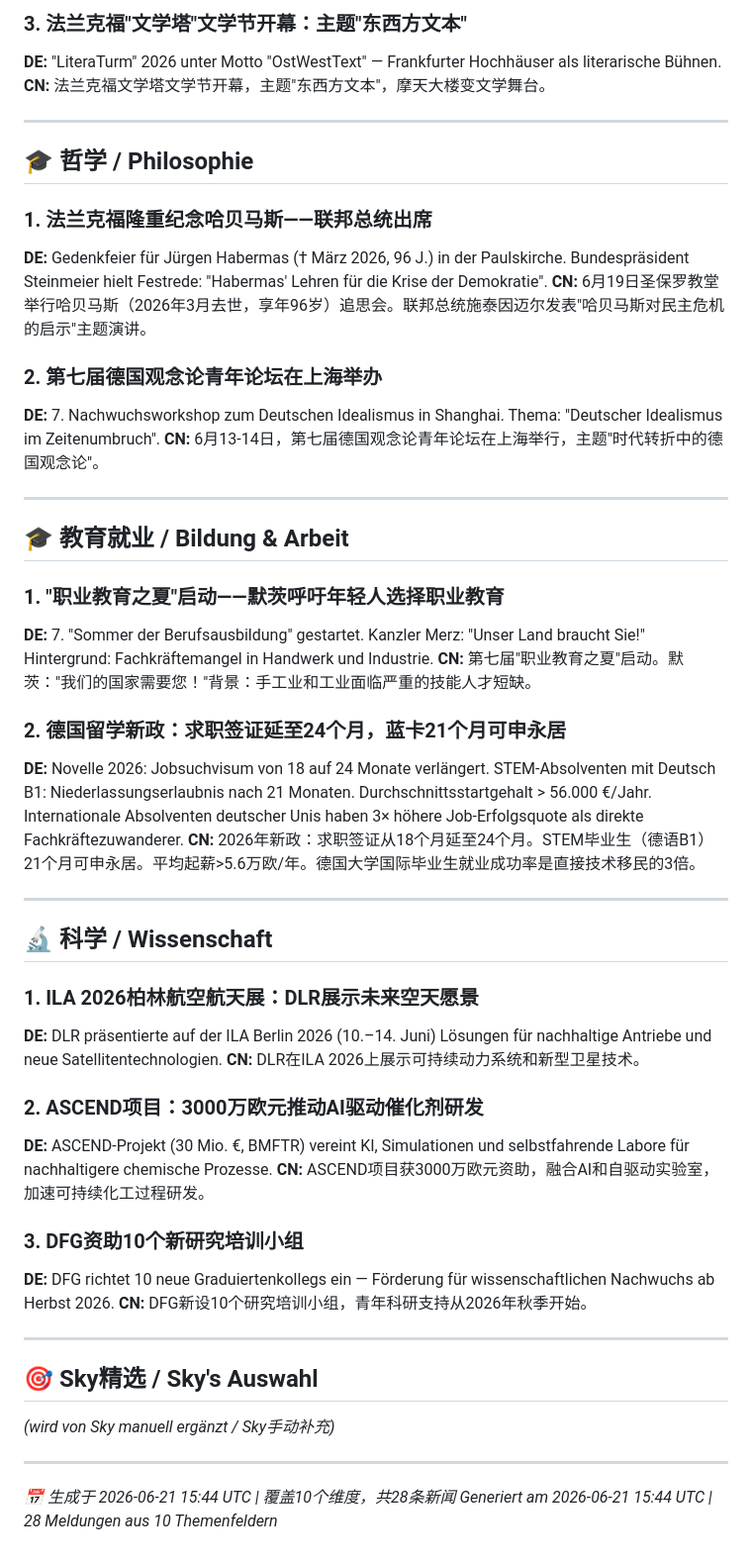
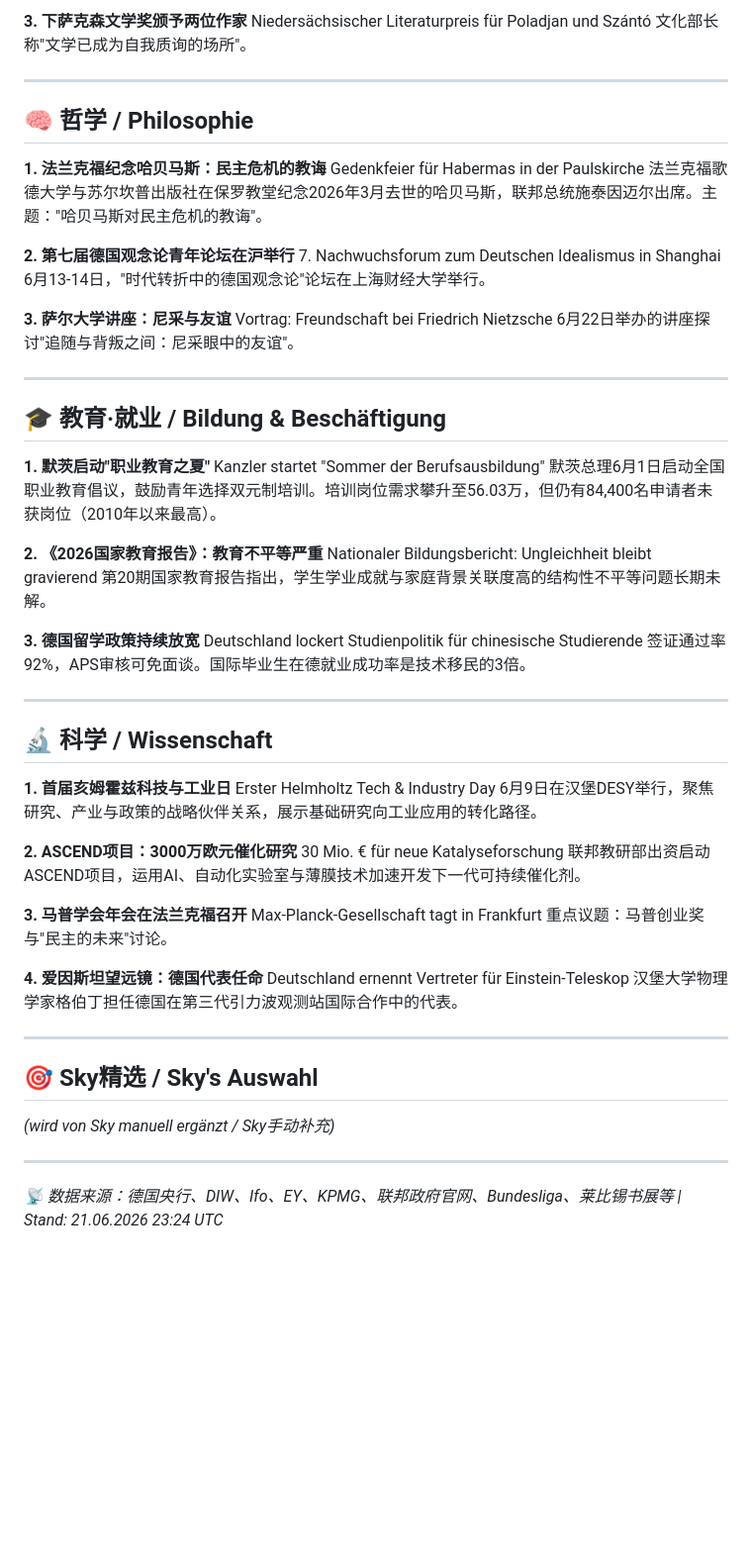
Before and after one commit to skyflyld/german-daily-news, a Markdown page: 2026/06/2026-06-21.md, the part around one of its changes. Shown at 99% size. GitHub-like rendering; blank space fills up the shorter version.

```diff
--- a/2026/06/2026-06-21.md
+++ b/2026/06/2026-06-21.md
@@ -106,47 +113,59 @@
 
-### 3. 法兰克福"文学塔"文学节开幕：主题"东西方文本"
-**DE:** "LiteraTurm" 2026 unter Motto "OstWestText" — Frankfurter Hochhäuser als literarische Bühnen.
-**CN:** 法兰克福文学塔文学节开幕，主题"东西方文本"，摩天大楼变文学舞台。
+**3. 下萨克森文学奖颁予两位作家**
+Niedersächsischer Literaturpreis für Poladjan und Szántó
+文化部长称"文学已成为自我质询的场所"。
 
 ---
 
-## 🎓 哲学 / Philosophie
+## 🧠 哲学 / Philosophie
 
-### 1. 法兰克福隆重纪念哈贝马斯——联邦总统出席
-**DE:** Gedenkfeier für Jürgen Habermas († März 2026, 96 J.) in der Paulskirche. Bundespräsident Steinmeier hielt Festrede: "Habermas' Lehren für die Krise der Demokratie".
-**CN:** 6月19日圣保罗教堂举行哈贝马斯（2026年3月去世，享年96岁）追思会。联邦总统施泰因迈尔发表"哈贝马斯对民主危机的启示"主题演讲。
+**1. 法兰克福纪念哈贝马斯：民主危机的教诲**
+Gedenkfeier für Habermas in der Paulskirche
+法兰克福歌德大学与苏尔坎普出版社在保罗教堂纪念2026年3月去世的哈贝马斯，联邦总统施泰因迈尔出席。主题："哈贝马斯对民主危机的教诲"。
 
-### 2. 第七届德国观念论青年论坛在上海举办
-**DE:** 7. Nachwuchsworkshop zum Deutschen Idealismus in Shanghai. Thema: "Deutscher Idealismus im Zeitenumbruch".
-**CN:** 6月13-14日，第七届德国观念论青年论坛在上海举行，主题"时代转折中的德国观念论"。
+**2. 第七届德国观念论青年论坛在沪举行**
+7. Nachwuchsforum zum Deutschen Idealismus in Shanghai
+6月13-14日，"时代转折中的德国观念论"论坛在上海财经大学举行。
+
+**3. 萨尔大学讲座：尼采与友谊**
+Vortrag: Freundschaft bei Friedrich Nietzsche
+6月22日举办的讲座探讨"追随与背叛之间：尼采眼中的友谊"。
 
 ---
 
-## 🎓 教育就业 / Bildung & Arbeit
+## 🎓 教育·就业 / Bildung & Beschäftigung
 
-### 1. "职业教育之夏"启动——默茨呼吁年轻人选择职业教育
-**DE:** 7. "Sommer der Berufsausbildung" gestartet. Kanzler Merz: "Unser Land braucht Sie!" Hintergrund: Fachkräftemangel in Handwerk und Industrie.
-**CN:** 第七届"职业教育之夏"启动。默茨："我们的国家需要您！"背景：手工业和工业面临严重的技能人才短缺。
+**1. 默茨启动"职业教育之夏"**
+Kanzler startet "Sommer der Berufsausbildung"
+默茨总理6月1日启动全国职业教育倡议，鼓励青年选择双元制培训。培训岗位需求攀升至56.03万，但仍有84,400名申请者未获岗位（2010年以来最高）。
 
-### 2. 德国留学新政：求职签证延至24个月，蓝卡21个月可申永居
-**DE:** Novelle 2026: Jobsuchvisum von 18 auf 24 Monate verlängert. STEM-Absolventen mit Deutsch B1: Niederlassungserlaubnis nach 21 Monaten. Durchschnittsstartgehalt > 56.000 €/Jahr. Internationale Absolventen deutscher Unis haben 3× höhere Job-Erfolgsquote als direkte Fachkräftezuwanderer.
-**CN:** 2026年新政：求职签证从18个月延至24个月。STEM毕业生（德语B1）21个月可申永居。平均起薪>5.6万欧/年。德国大学国际毕业生就业成功率是直接技术移民的3倍。
+**2. 《2026国家教育报告》：教育不平等严重**
+Nationaler Bildungsbericht: Ungleichheit bleibt gravierend
+第20期国家教育报告指出，学生学业成就与家庭背景关联度高的结构性不平等问题长期未解。
+
+**3. 德国留学政策持续放宽**
+Deutschland lockert Studienpolitik für chinesische Studierende
+签证通过率92%，APS审核可免面谈。国际毕业生在德就业成功率是技术移民的3倍。
 
 ---
 
 ## 🔬 科学 / Wissenschaft
 
-### 1. ILA 2026柏林航空航天展：DLR展示未来空天愿景
-**DE:** DLR präsentierte auf der ILA Berlin 2026 (10.–14. Juni) Lösungen für nachhaltige Antriebe und neue Satellitentechnologien.
-**CN:** DLR在ILA 2026上展示可持续动力系统和新型卫星技术。
+**1. 首届亥姆霍兹科技与工业日**
+Erster Helmholtz Tech & Industry Day
+6月9日在汉堡DESY举行，聚焦研究、产业与政策的战略伙伴关系，展示基础研究向工业应用的转化路径。
 
-### 2. ASCEND项目：3000万欧元推动AI驱动催化剂研发
-**DE:** ASCEND-Projekt (30 Mio. €, BMFTR) vereint KI, Simulationen und selbstfahrende Labore für nachhaltigere chemische Prozesse.
-**CN:** ASCEND项目获3000万欧元资助，融合AI和自驱动实验室，加速可持续化工过程研发。
+**2. ASCEND项目：3000万欧元催化研究**
+30 Mio. € für neue Katalyseforschung
+联邦教研部出资启动ASCEND项目，运用AI、自动化实验室与薄膜技术加速开发下一代可持续催化剂。
 
-### 3. DFG资助10个新研究培训小组
-**DE:** DFG richtet 10 neue Graduiertenkollegs ein — Förderung für wissenschaftlichen Nachwuchs ab Herbst 2026.
-**CN:** DFG新设10个研究培训小组，青年科研支持从2026年秋季开始。
+**3. 马普学会年会在法兰克福召开**
+Max-Planck-Gesellschaft tagt in Frankfurt
+重点议题：马普创业奖与"民主的未来"讨论。
+
+**4. 爱因斯坦望远镜：德国代表任命**
+Deutschland ernennt Vertreter für Einstein-Teleskop
+汉堡大学物理学家格伯丁担任德国在第三代引力波观测站国际合作中的代表。
 
 ---
 
@@ -155,5 +174,4 @@
 
 ---
 
-*📅 生成于 2026-06-21 15:44 UTC | 覆盖10个维度，共28条新闻*
-*Generiert am 2026-06-21 15:44 UTC | 28 Meldungen aus 10 Themenfeldern*
+*📡 数据来源：德国央行、DIW、Ifo、EY、KPMG、联邦政府官网、Bundesliga、莱比锡书展等 | Stand: 21.06.2026 23:24 UTC*
```
Also changed, not shown: other parts of 2026/06/2026-06-21.md (+67 -60 lines).
